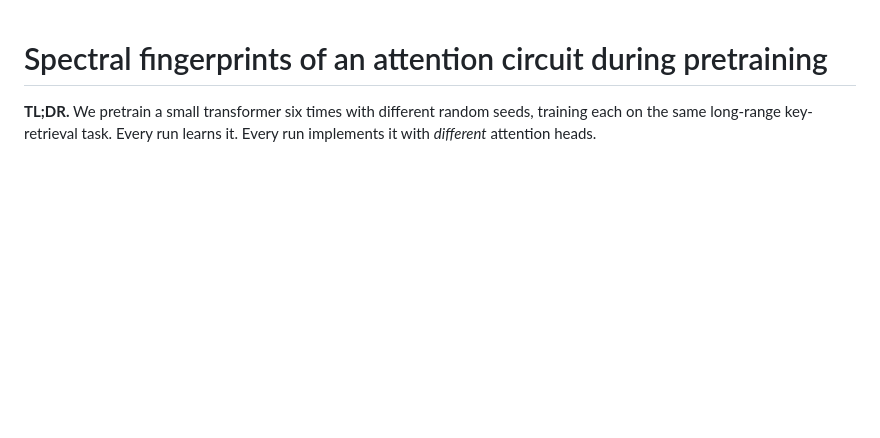
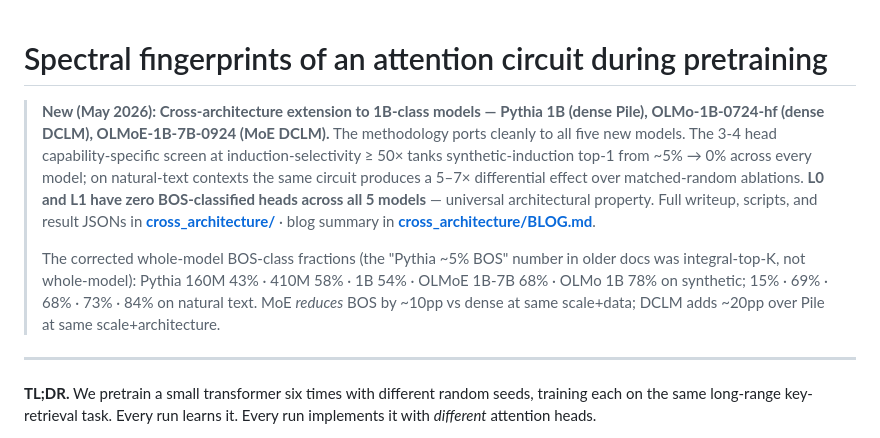
Before and after one commit to skydancerosel/spectral-probe-circuits, a Markdown page: README.md, the part around the change. Rendered like a GitHub page; blank space fills up the shorter version.

```diff
--- a/README.md
+++ b/README.md
@@ -1,4 +1,10 @@
 # Spectral fingerprints of an attention circuit during pretraining
+
+> **New (May 2026): Cross-architecture extension to 1B-class models — Pythia 1B (dense Pile), OLMo-1B-0724-hf (dense DCLM), OLMoE-1B-7B-0924 (MoE DCLM).** The methodology ports cleanly to all five new models. The 3-4 head capability-specific screen at induction-selectivity ≥ 50× tanks synthetic-induction top-1 from ~5% → 0% across every model; on natural-text contexts the same circuit produces a 5–7× differential effect over matched-random ablations. **L0 and L1 have zero BOS-classified heads across all 5 models** — universal architectural property. Full writeup, scripts, and result JSONs in [**cross_architecture/**](cross_architecture/) · blog summary in [**cross_architecture/BLOG.md**](cross_architecture/BLOG.md).
+>
+> The corrected whole-model BOS-class fractions (the "Pythia ~5% BOS" number in older docs was integral-top-K, not whole-model): Pythia 160M 43% · 410M 58% · 1B 54% · OLMoE 1B-7B 68% · OLMo 1B 78% on synthetic; 15% · 69% · 68% · 73% · 84% on natural text. MoE *reduces* BOS by ~10pp vs dense at same scale+data; DCLM adds ~20pp over Pile at same scale+architecture.
+
+---
 
 **TL;DR.** We pretrain a small transformer six times with different random seeds, training each on the same long-range key-retrieval task. Every run learns it. Every run implements it with *different* attention heads.
 
```
Also changed, not shown: cross_architecture/BLOG.md (added, +90 -0 lines).
